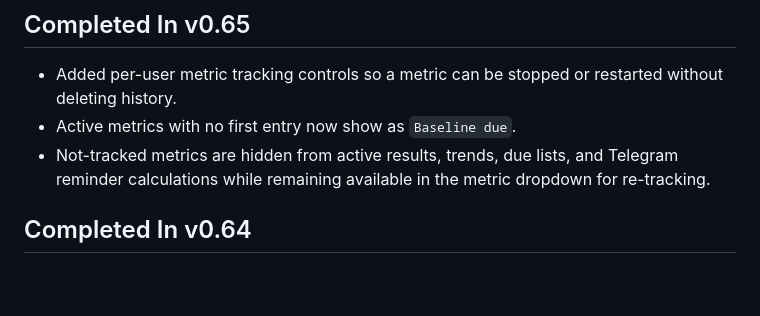
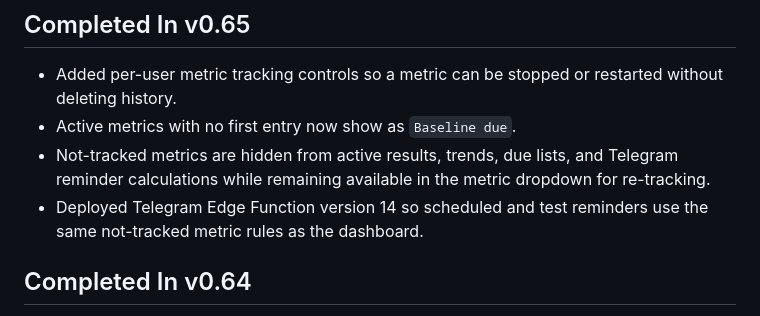
Before and after one commit to Benashy/health-tracker, a Markdown page: NEXT_STEPS.md, the part around the change. Rendered like a GitHub page; blank space fills up the shorter version.

Commit message:
Record Telegram tracking deployment

```diff
--- a/NEXT_STEPS.md
+++ b/NEXT_STEPS.md
@@ -19,6 +19,7 @@ When Ben asks "what items are outstanding?", read this file first and use it as
 - Added per-user metric tracking controls so a metric can be stopped or restarted without deleting history.
 - Active metrics with no first entry now show as `Baseline due`.
 - Not-tracked metrics are hidden from active results, trends, due lists, and Telegram reminder calculations while remaining available in the metric dropdown for re-tracking.
+- Deployed Telegram Edge Function version 14 so scheduled and test reminders use the same not-tracked metric rules as the dashboard.
 
 ## Completed In v0.64
 
```
